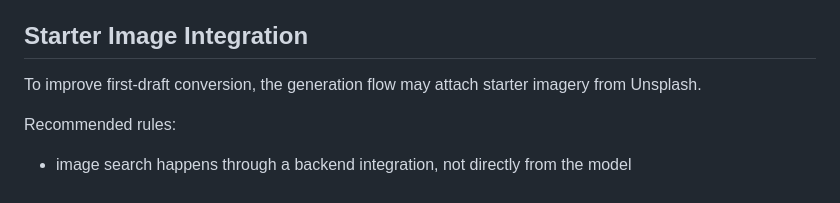
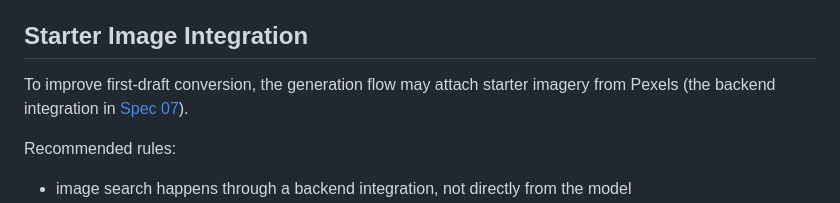
Before and after one commit to MattiSig/snaelda, a Markdown page: specs/11-theme-navigation-and-assets.md, the part around the change. GitHub-like rendering.

Commit message:
Correct starter imagery source to Pexels in theme spec
Co-Authored-By: Claude Fable 5 <noreply@anthropic.com>

```diff
--- a/specs/11-theme-navigation-and-assets.md
+++ b/specs/11-theme-navigation-and-assets.md
@@ -187,7 +187,7 @@ For MVP, AI-generated imagery is optional. Prefer user-uploaded assets, gradient
 
 ## Starter Image Integration
 
-To improve first-draft conversion, the generation flow may attach starter imagery from Unsplash.
+To improve first-draft conversion, the generation flow may attach starter imagery from Pexels (the backend integration in [Spec 07](./07-generation-engine.md)).
 
 Recommended rules:
 
```
